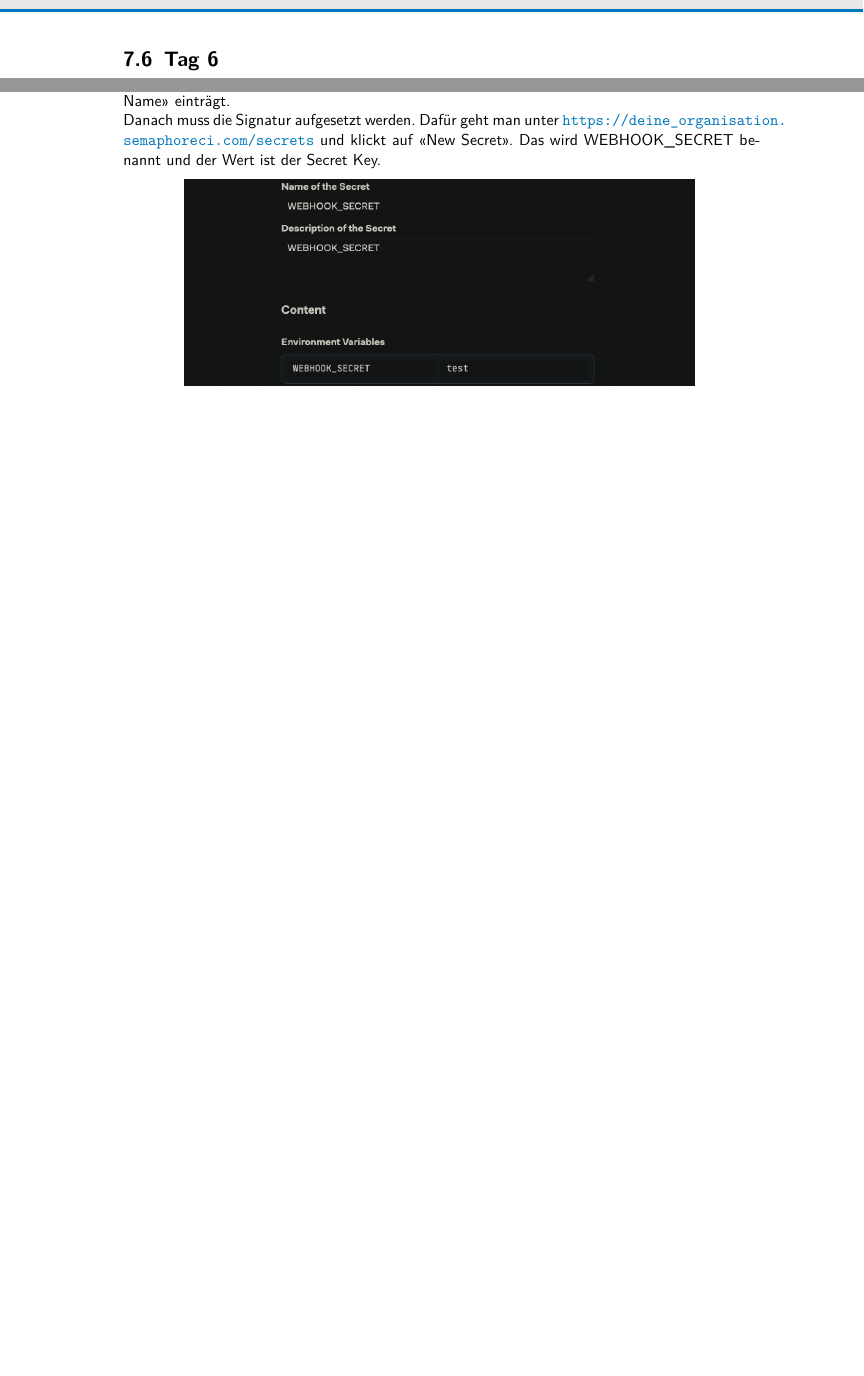
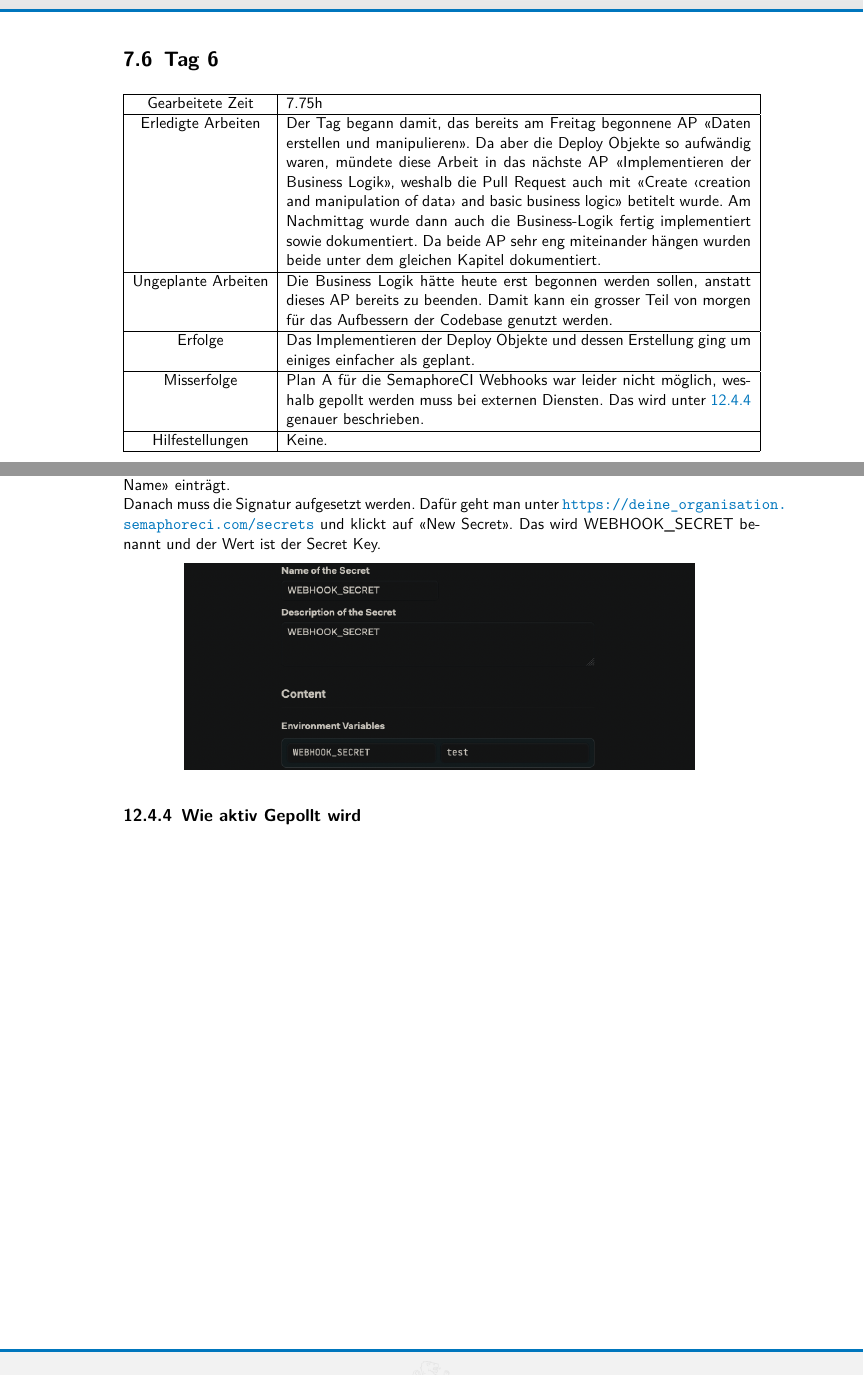
Before and after one commit to aneshodza/ipa-documentation, a LaTeX document (src/index.tex, which reads src/chapters/implement.tex, src/chapters/journal.tex): two parts of pages 17 and 54 of 60, joined at a grey line, cut so that both start at the same text, the shorter picture padded with empty space. Compiled offline with pdfLaTeX.

Commit message:
Finish day six (#38)

```diff
--- a/src/chapters/implement.tex
+++ b/src/chapters/implement.tex
@@ -632,3 +632,6 @@ benannt und der Wert ist der Secret Key.
   \includegraphics[width=0.8\textwidth]{images/misc/setup_semaphore_webhook.png}
   \label{fig:setup_semaphore_webhook}
 \end{center}
+
+\subsection{Wie aktiv Gepollt wird}
+\label{sec:why_active_polling}
--- a/src/chapters/journal.tex
+++ b/src/chapters/journal.tex
@@ -120,3 +120,16 @@
 \section{Tag 6}
 \begin{tabularx}{\textwidth}[H]{|c|X|}
   \hline
+  Gearbeitete Zeit & 7.75h \\ \hline
+  Erledigte Arbeiten & Der Tag begann damit, das bereits am Freitag begonnene AP \enquote{Daten erstellen und
+  manipulieren}. Da aber die Deploy Objekte so aufwändig waren, mündete diese Arbeit in das nächste AP
+  \enquote{Implementieren der Business Logik}, weshalb die Pull Request auch mit \enquote{Create \enquote{creation
+  and manipulation of data} and basic business logic} betitelt wurde. Am Nachmittag wurde dann auch die Business-Logik
+  fertig implementiert sowie dokumentiert. Da beide AP sehr eng miteinander hängen wurden beide unter dem gleichen
+  Kapitel dokumentiert. \\ \hline
+  Ungeplante Arbeiten & Die Business Logik hätte heute erst begonnen werden sollen, anstatt dieses AP bereits zu
+  beenden. Damit kann ein grosser Teil von morgen für das Aufbessern der Codebase genutzt werden. \\ \hline
+  Erfolge & Das Implementieren der Deploy Objekte und dessen Erstellung ging um einiges einfacher als geplant. \\ \hline
+  Misserfolge & Plan A für die SemaphoreCI Webhooks war leider nicht möglich, weshalb gepollt werden muss bei externen
+  Diensten. Das wird unter \ref{sec:why_active_polling} genauer beschrieben. \\ \hline
+  Hilfestellungen & Keine. \\
--- a/src/index.tex
+++ b/src/index.tex
@@ -12,7 +12,7 @@
 \newcommand{\varCompany}{Renuo AG} % Firmenname
 \newcommand{\varCompanyDepartment}{Entwicklung} % Abteilungsname
 \newcommand{\varTitle}{Redmine Plugin: Entwicklungsstand}
-\newcommand{\varVersion}{0.5} % Versionsnummer: Pro IPA-Tag um 0.1 erhöhen
+\newcommand{\varVersion}{0.6} % Versionsnummer: Pro IPA-Tag um 0.1 erhöhen
 \newcommand{\varExaminationBoard}{Prüfungskomission 19} % Prüfungsorganisation
 \newcommand{\varExaminationBoardDepartment}{Informatik Applikationsentwicklung} % Fachrichtung
 
```
Also changed, not shown: res/timeplan.pdf, src/chapters/journal.tex (9 more changed lines).
